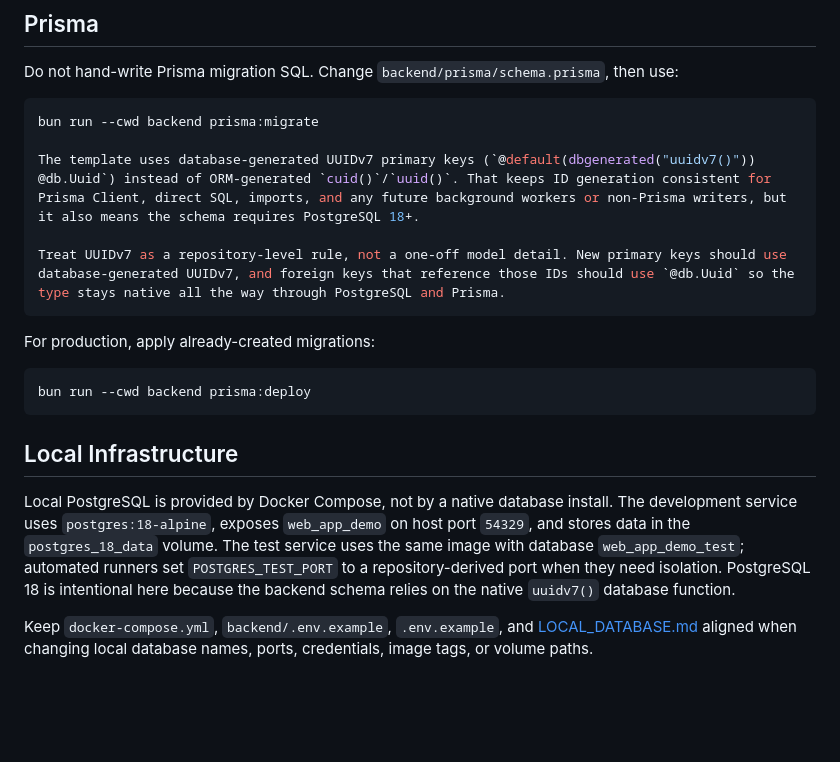
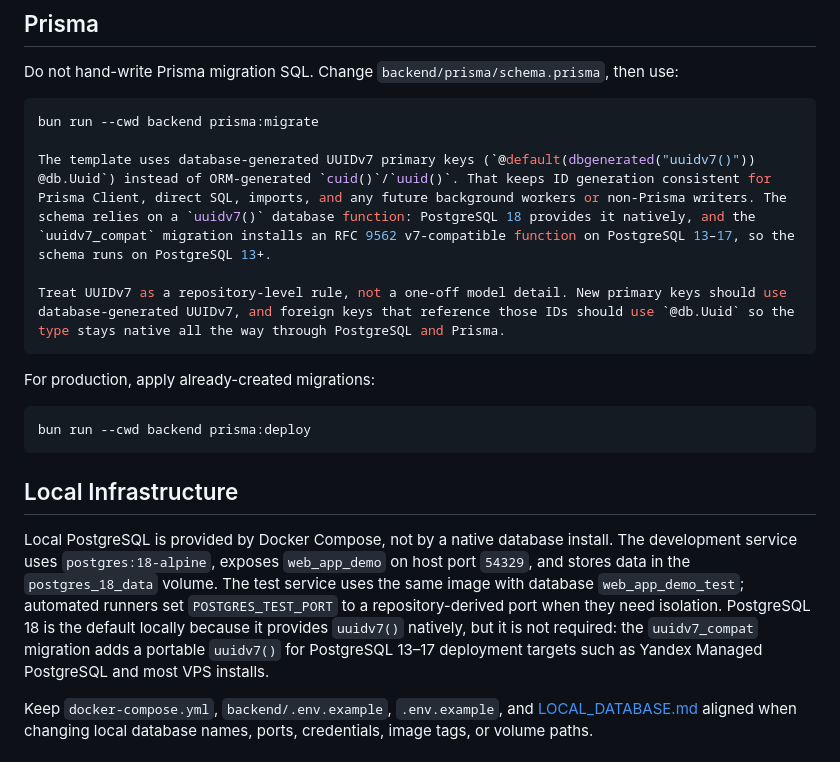
Before and after one commit to invdr/dune-site, a Markdown page: docs/ARCHITECTURE.md, the part around the change. Rendered like a GitHub page; blank space fills up the shorter version.

````diff
--- a/docs/ARCHITECTURE.md
+++ b/docs/ARCHITECTURE.md
@@ -83,7 +83,7 @@ Do not hand-write Prisma migration SQL. Change `backend/prisma/schema.prisma`, t
 ```bash
 bun run --cwd backend prisma:migrate
 
-The template uses database-generated UUIDv7 primary keys (`@default(dbgenerated("uuidv7()")) @db.Uuid`) instead of ORM-generated `cuid()`/`uuid()`. That keeps ID generation consistent for Prisma Client, direct SQL, imports, and any future background workers or non-Prisma writers, but it also means the schema requires PostgreSQL 18+.
+The template uses database-generated UUIDv7 primary keys (`@default(dbgenerated("uuidv7()")) @db.Uuid`) instead of ORM-generated `cuid()`/`uuid()`. That keeps ID generation consistent for Prisma Client, direct SQL, imports, and any future background workers or non-Prisma writers. The schema relies on a `uuidv7()` database function: PostgreSQL 18 provides it natively, and the `uuidv7_compat` migration installs an RFC 9562 v7-compatible function on PostgreSQL 13–17, so the schema runs on PostgreSQL 13+.
 
 Treat UUIDv7 as a repository-level rule, not a one-off model detail. New primary keys should use database-generated UUIDv7, and foreign keys that reference those IDs should use `@db.Uuid` so the type stays native all the way through PostgreSQL and Prisma.
 ```
@@ -96,7 +96,7 @@ bun run --cwd backend prisma:deploy
 
 ## Local Infrastructure
 
-Local PostgreSQL is provided by Docker Compose, not by a native database install. The development service uses `postgres:18-alpine`, exposes `web_app_demo` on host port `54329`, and stores data in the `postgres_18_data` volume. The test service uses the same image with database `web_app_demo_test`; automated runners set `POSTGRES_TEST_PORT` to a repository-derived port when they need isolation. PostgreSQL 18 is intentional here because the backend schema relies on the native `uuidv7()` database function.
+Local PostgreSQL is provided by Docker Compose, not by a native database install. The development service uses `postgres:18-alpine`, exposes `web_app_demo` on host port `54329`, and stores data in the `postgres_18_data` volume. The test service uses the same image with database `web_app_demo_test`; automated runners set `POSTGRES_TEST_PORT` to a repository-derived port when they need isolation. PostgreSQL 18 is the default locally because it provides `uuidv7()` natively, but it is not required: the `uuidv7_compat` migration adds a portable `uuidv7()` for PostgreSQL 13–17 deployment targets such as Yandex Managed PostgreSQL and most VPS installs.
 
 Keep `docker-compose.yml`, `backend/.env.example`, `.env.example`, and [LOCAL_DATABASE.md](LOCAL_DATABASE.md) aligned when changing local database names, ports, credentials, image tags, or volume paths.
 
````
Also changed, not shown: README.md (+1 -1 lines), docs/LOCAL_DATABASE.md (+1 -1 lines).
